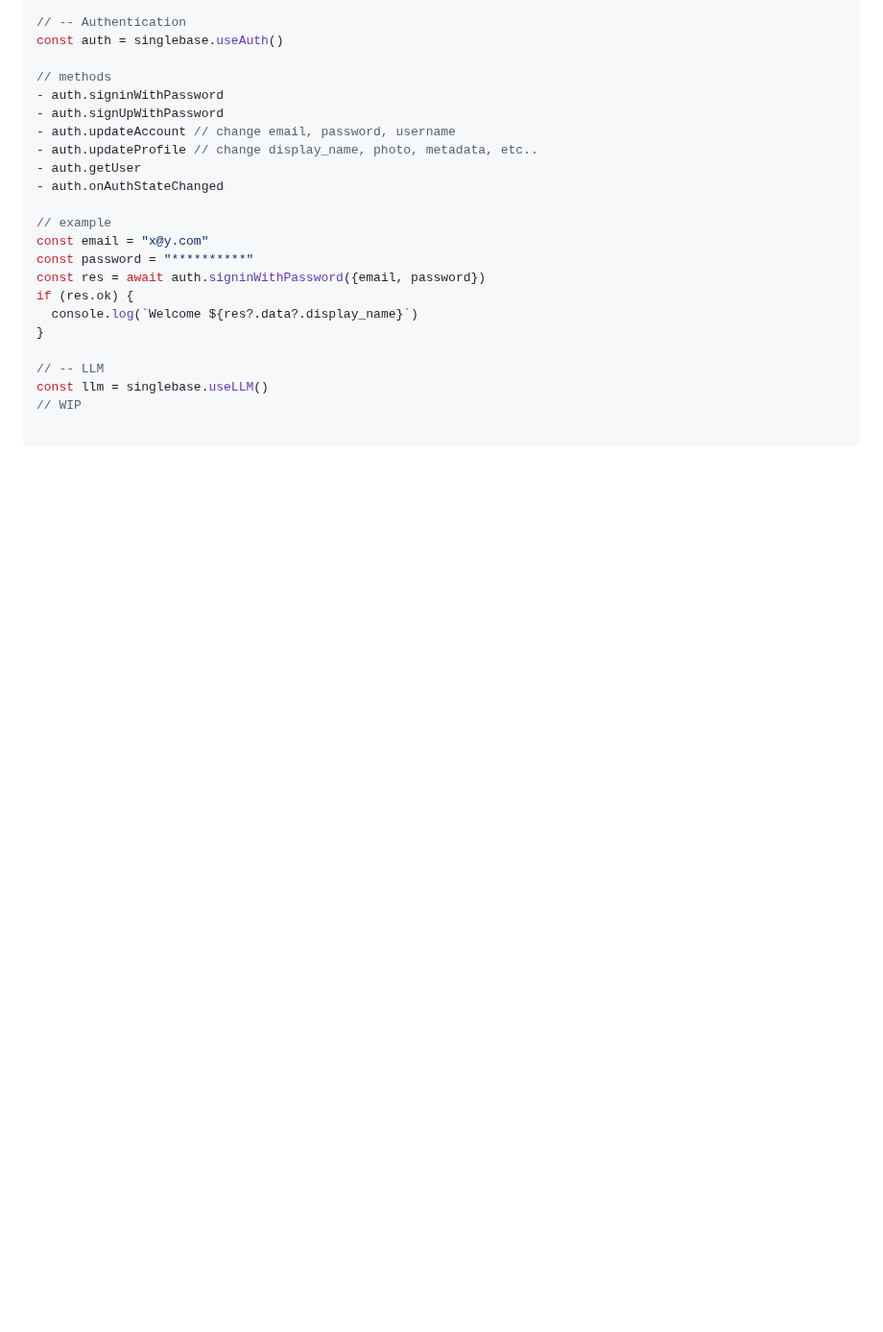
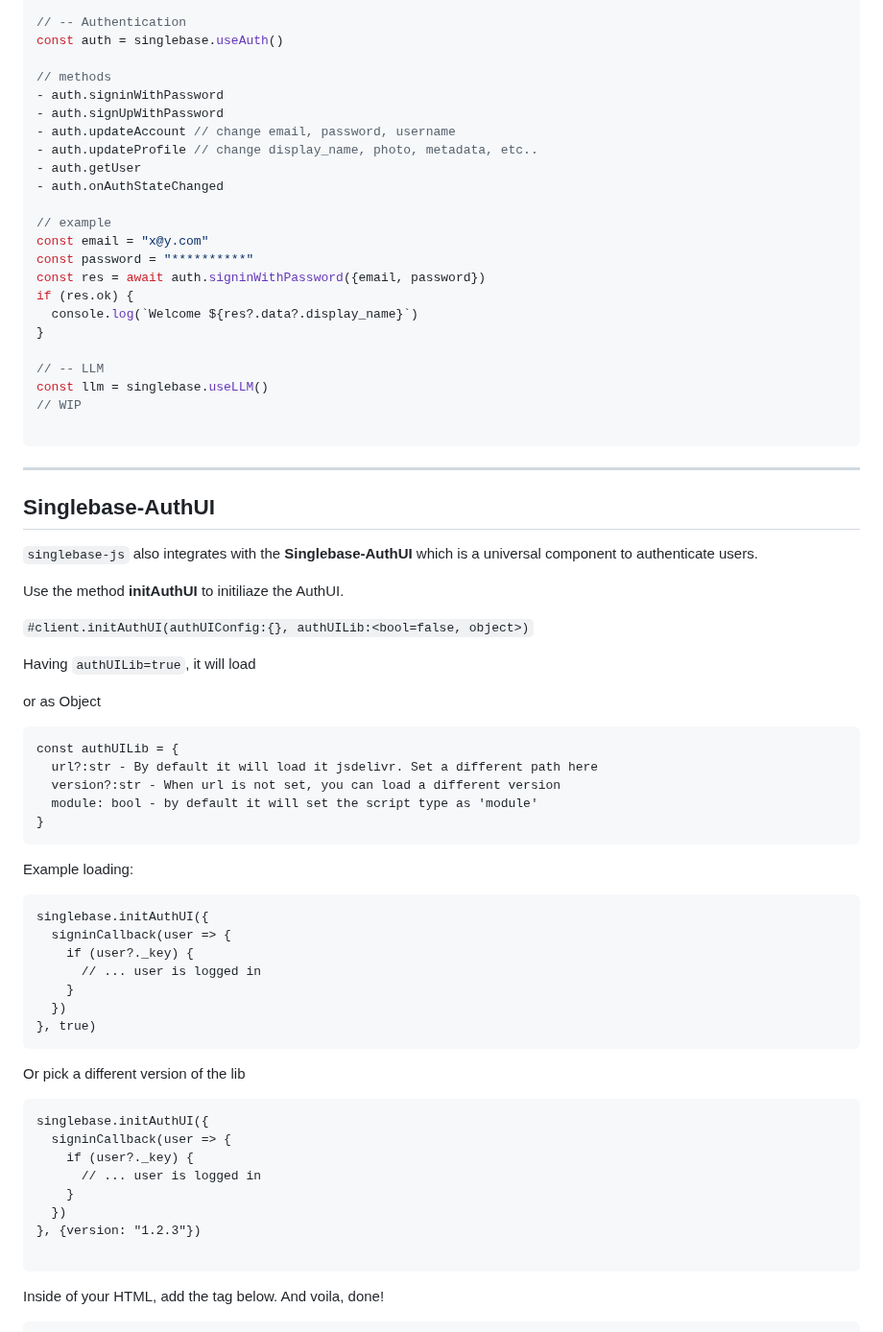
Before and after one commit to singlebase/singlebase-js, a Markdown page: readme.md, the part around one of its changes. Shown at 96% size. Rendered like a GitHub page; blank space fills up the shorter version.

Commit message:
0.1.2 -- update readme

````diff
--- a/readme.md
+++ b/readme.md
@@ -156,3 +156,53 @@ const llm = singlebase.useLLM()
 
 ```
 
+---
+
+
+## Singlebase-AuthUI
+
+`singlebase-js` also integrates with the **Singlebase-AuthUI** which is a universal component to authenticate users.
+
+Use the method **initAuthUI** to initiliaze the AuthUI.
+
+`#client.initAuthUI(authUIConfig:{}, authUILib:<bool=false, object>)`
+
+Having `authUILib=true`, it will load
+
+or as Object
+
+```
+const authUILib = {
+  url?:str - By default it will load it jsdelivr. Set a different path here
+  version?:str - When url is not set, you can load a different version
+  module: bool - by default it will set the script type as 'module'
+}
+```
+
+Example loading:
+
+```
+singlebase.initAuthUI({
+  signinCallback(user => {
+    if (user?._key) {
+      // ... user is logged in
+    }
+  })
+}, true)
+```
+
+Or pick a different version of the lib
+
+```
+singlebase.initAuthUI({
+  signinCallback(user => {
+    if (user?._key) {
+      // ... user is logged in
+    }
+  })
+}, {version: "1.2.3"})
+
+```
+
+Inside of your HTML, add the tag below. And voila, done!
+
````
Also changed, not shown: other parts of readme.md (+4 -0 lines).
